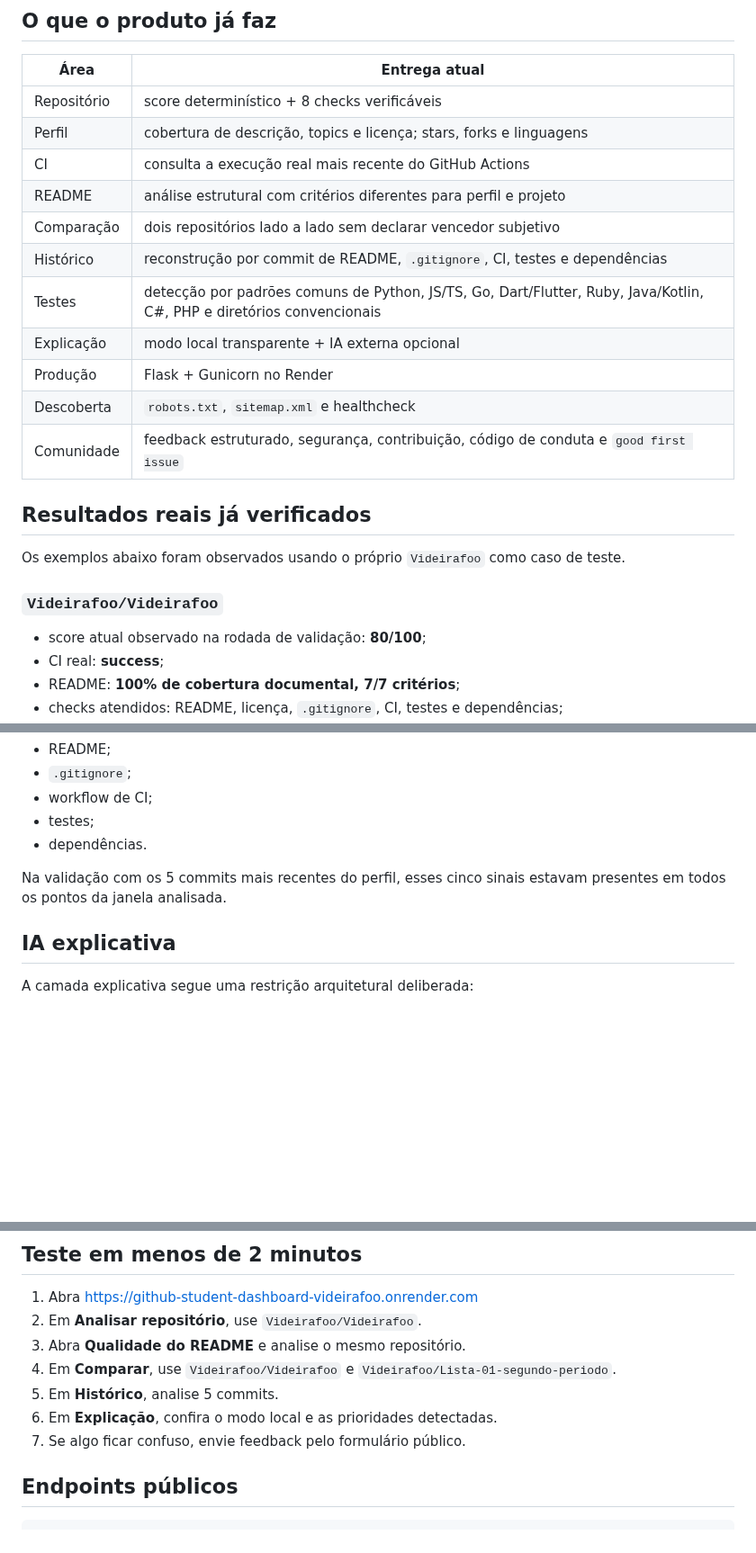
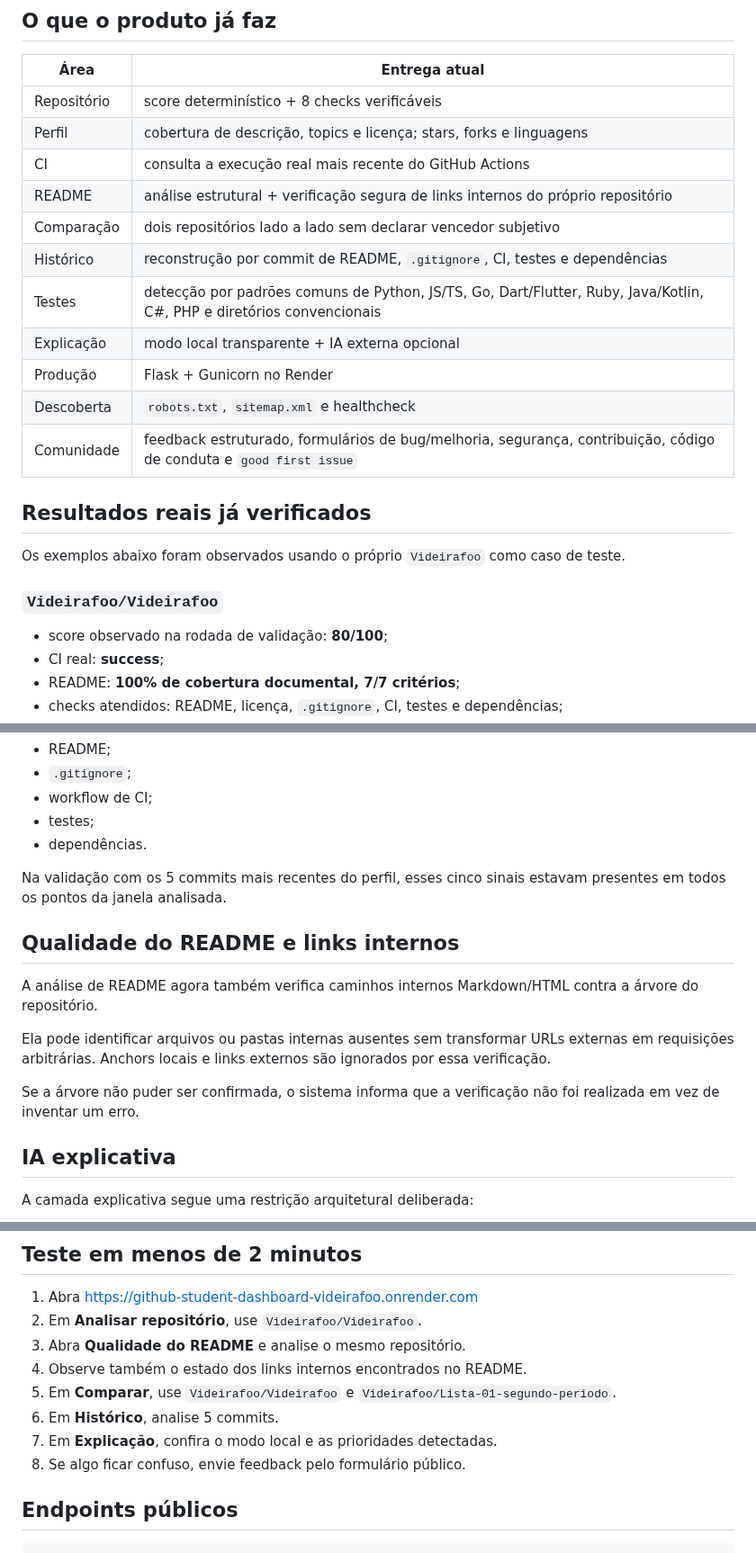
Before and after one commit to Videirafoo/Videirafoo, a Markdown page: SHOWCASE.md, 3 parts joined by grey strips. Shown at 90% size. Rendered like a GitHub page; blank space fills up the shorter version.

Commit message:
docs: atualiza showcase com validação de links e comunidade

```diff
--- a/SHOWCASE.md
+++ b/SHOWCASE.md
@@ -25,14 +25,14 @@ Este documento reúne, **dentro do próprio GitHub**, o que já está funcionand
 | Repositório | score determinístico + 8 checks verificáveis |
 | Perfil | cobertura de descrição, topics e licença; stars, forks e linguagens |
 | CI | consulta a execução real mais recente do GitHub Actions |
-| README | análise estrutural com critérios diferentes para perfil e projeto |
+| README | análise estrutural + verificação segura de links internos do próprio repositório |
 | Comparação | dois repositórios lado a lado sem declarar vencedor subjetivo |
 | Histórico | reconstrução por commit de README, `.gitignore`, CI, testes e dependências |
 | Testes | detecção por padrões comuns de Python, JS/TS, Go, Dart/Flutter, Ruby, Java/Kotlin, C#, PHP e diretórios convencionais |
 | Explicação | modo local transparente + IA externa opcional |
 | Produção | Flask + Gunicorn no Render |
 | Descoberta | `robots.txt`, `sitemap.xml` e healthcheck |
-| Comunidade | feedback estruturado, segurança, contribuição, código de conduta e `good first issue` |
+| Comunidade | feedback estruturado, formulários de bug/melhoria, segurança, contribuição, código de conduta e `good first issue` |
 
 ## Resultados reais já verificados
 
@@ -40,7 +40,7 @@ Os exemplos abaixo foram observados usando o próprio `Videirafoo` como caso de
 
 ### `Videirafoo/Videirafoo`
 
-- score atual observado na rodada de validação: **80/100**;
+- score observado na rodada de validação: **80/100**;
 - CI real: **success**;
 - README: **100% de cobertura documental, 7/7 critérios**;
 - checks atendidos: README, licença, `.gitignore`, CI, testes e dependências;
@@ -77,6 +77,14 @@ O histórico não tenta reconstruir metadados que o Git não preserva com segura
 
 Na validação com os 5 commits mais recentes do perfil, esses cinco sinais estavam presentes em todos os pontos da janela analisada.
 
+## Qualidade do README e links internos
+
+A análise de README agora também verifica caminhos internos Markdown/HTML contra a árvore do repositório.
+
+Ela pode identificar arquivos ou pastas internas ausentes sem transformar URLs externas em requisições arbitrárias. Anchors locais e links externos são ignorados por essa verificação.
+
+Se a árvore não puder ser confirmada, o sistema informa que a verificação não foi realizada em vez de inventar um erro.
+
 ## IA explicativa
 
 A camada explicativa segue uma restrição arquitetural deliberada:
@@ -106,10 +114,11 @@ Sem `OPENAI_API_KEY`, o produto usa um modo local transparente e continua plenam
 1. Abra https://github-student-dashboard-videirafoo.onrender.com
 2. Em **Analisar repositório**, use `Videirafoo/Videirafoo`.
 3. Abra **Qualidade do README** e analise o mesmo repositório.
-4. Em **Comparar**, use `Videirafoo/Videirafoo` e `Videirafoo/Lista-01-segundo-periodo`.
-5. Em **Histórico**, analise 5 commits.
-6. Em **Explicação**, confira o modo local e as prioridades detectadas.
-7. Se algo ficar confuso, envie feedback pelo formulário público.
+4. Observe também o estado dos links internos encontrados no README.
+5. Em **Comparar**, use `Videirafoo/Videirafoo` e `Videirafoo/Lista-01-segundo-periodo`.
+6. Em **Histórico**, analise 5 commits.
+7. Em **Explicação**, confira o modo local e as prioridades detectadas.
+8. Se algo ficar confuso, envie feedback pelo formulário público.
 
 ## Endpoints públicos
 
```
Also changed, not shown: other parts of SHOWCASE.md (+4 -1 lines).
